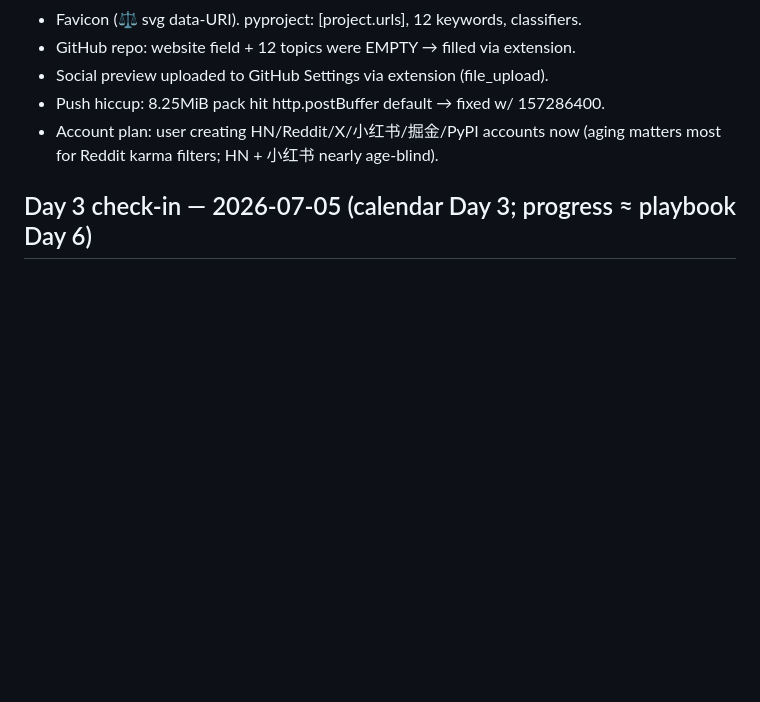
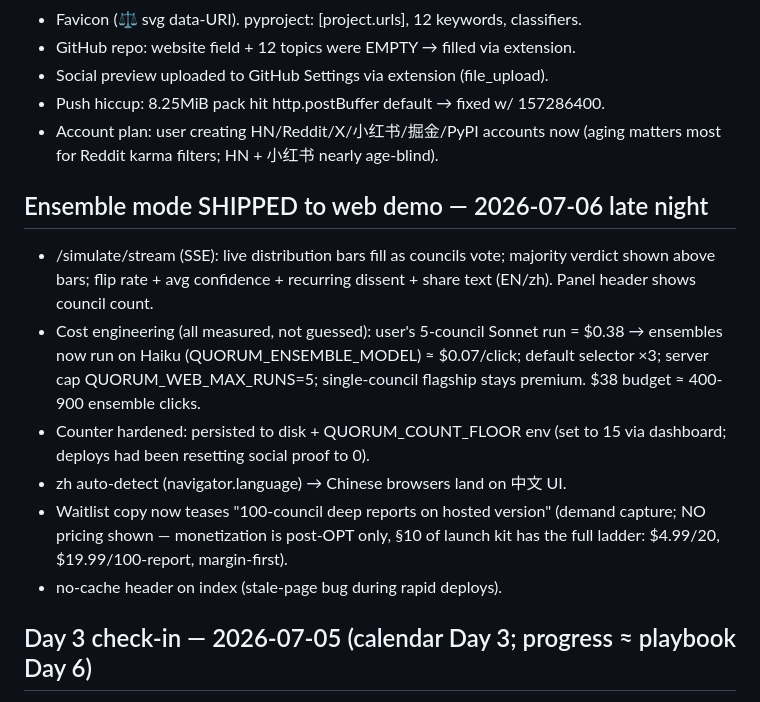
Before and after one commit to minghui31/quorum-ai, a Markdown page: BUILDLOG.md, the part around the change. Rendered like a GitHub page; blank space fills up the shorter version.

Commit message:
Buildlog: ensemble mode ship notes + measured cost model

```diff
--- a/BUILDLOG.md
+++ b/BUILDLOG.md
@@ -131,6 +131,22 @@
 - Account plan: user creating HN/Reddit/X/小红书/掘金/PyPI accounts now (aging
   matters most for Reddit karma filters; HN + 小红书 nearly age-blind).
 
+## Ensemble mode SHIPPED to web demo — 2026-07-06 late night
+- /simulate/stream (SSE): live distribution bars fill as councils vote;
+  majority verdict shown above bars; flip rate + avg confidence + recurring
+  dissent + share text (EN/zh). Panel header shows council count.
+- Cost engineering (all measured, not guessed): user's 5-council Sonnet run
+  = $0.38 → ensembles now run on Haiku (QUORUM_ENSEMBLE_MODEL) ≈ $0.07/click;
+  default selector ×3; server cap QUORUM_WEB_MAX_RUNS=5; single-council
+  flagship stays premium. $38 budget ≈ 400-900 ensemble clicks.
+- Counter hardened: persisted to disk + QUORUM_COUNT_FLOOR env (set to 15 via
+  dashboard; deploys had been resetting social proof to 0).
+- zh auto-detect (navigator.language) → Chinese browsers land on 中文 UI.
+- Waitlist copy now teases "100-council deep reports on hosted version"
+  (demand capture; NO pricing shown — monetization is post-OPT only, §10 of
+  launch kit has the full ladder: $4.99/20, $19.99/100-report, margin-first).
+- no-cache header on index (stale-page bug during rapid deploys).
+
 ## Day 3 check-in — 2026-07-05 (calendar Day 3; progress ≈ playbook Day 6)
 - Since last check-in: demo GIF (live real-Claude run) in README, promo cards ×4
   exported, virality pass (og/twitter tags, star CTAs, favicon, topics, social
```
